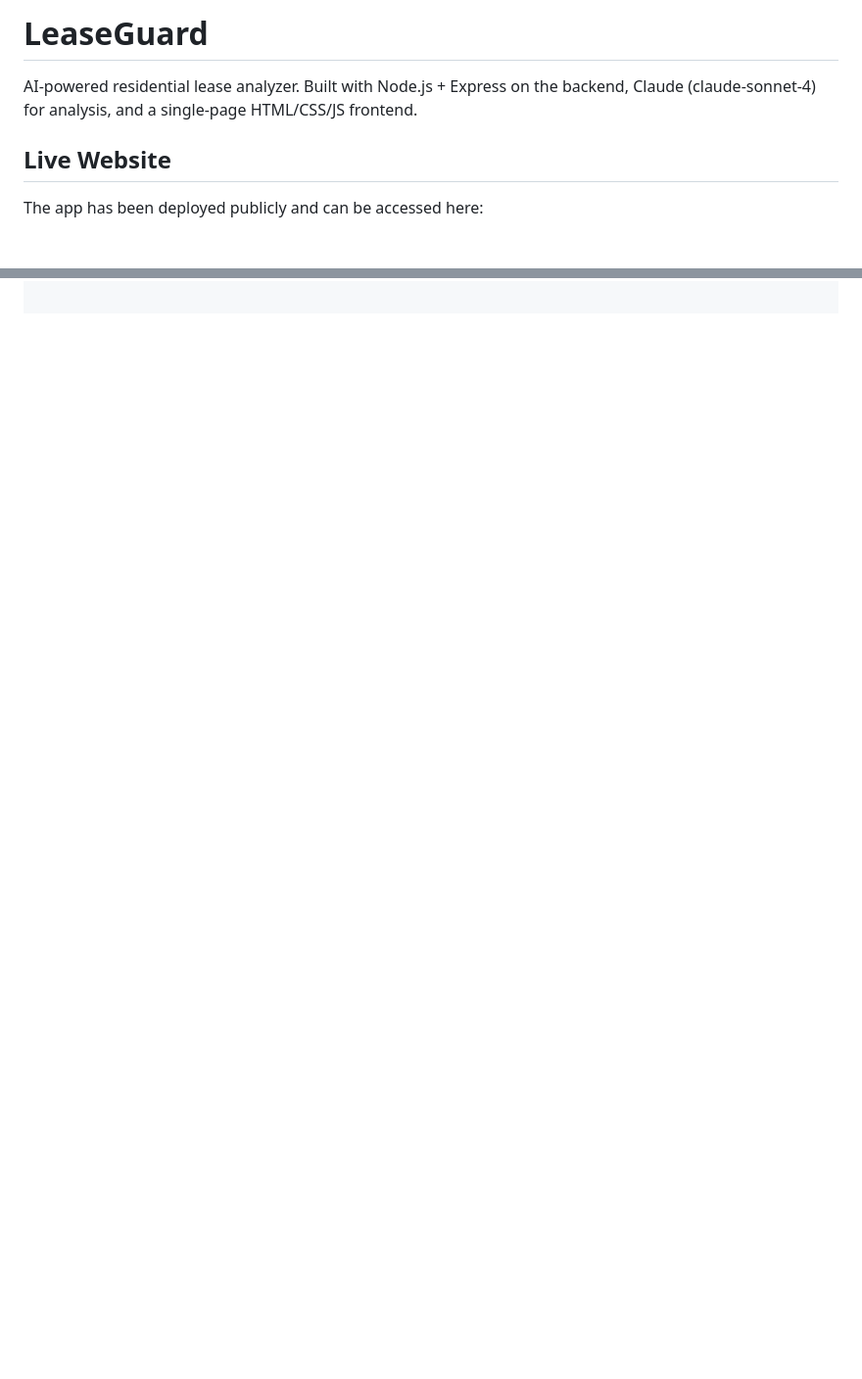
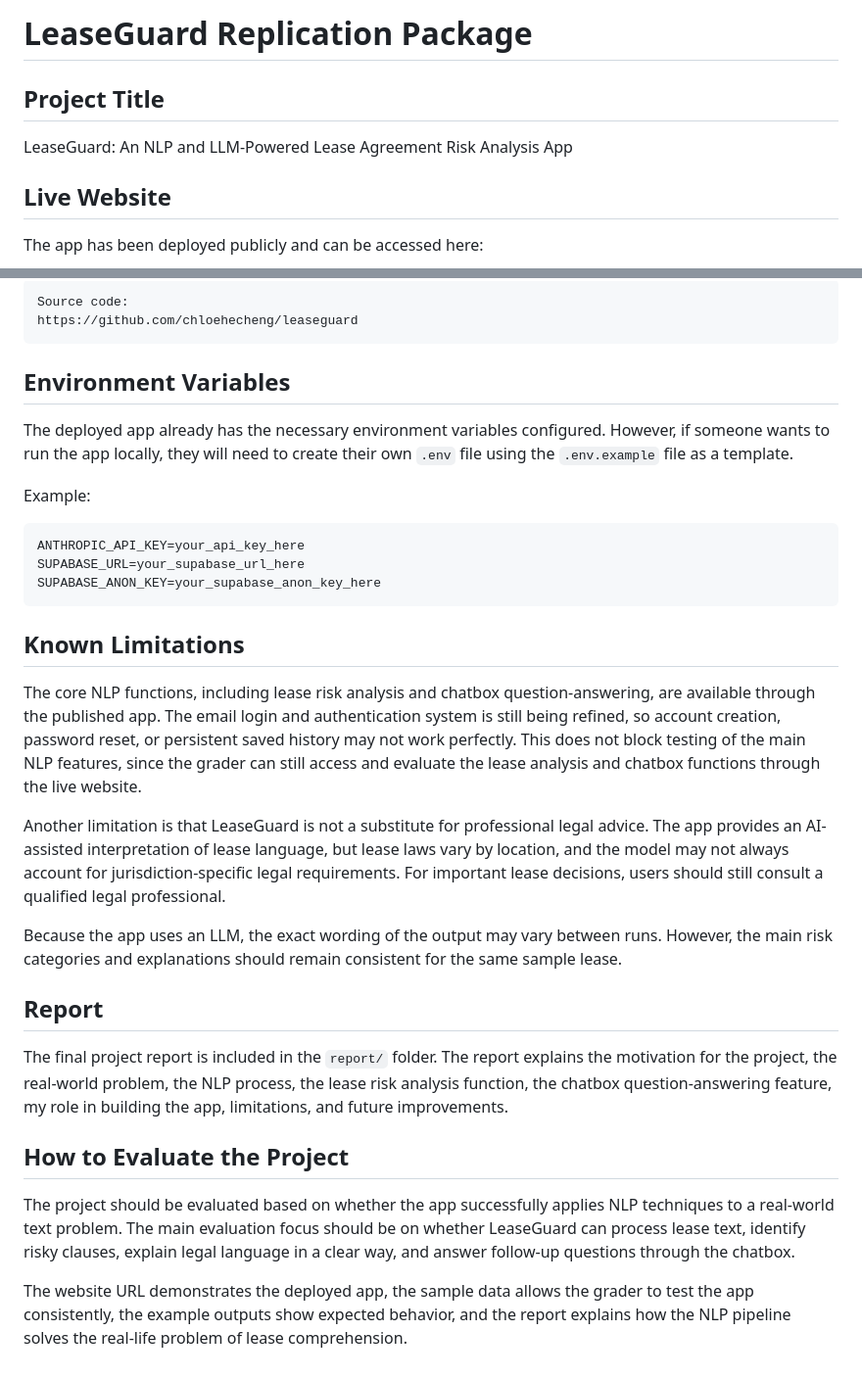
Before and after one commit to chloehecheng/leaseguard, a Markdown page: README.md, 2 parts joined by grey strips. Shown at 98% size. Drawn GitHub-style; blank space fills up the shorter version.

````diff
--- a/README.md
+++ b/README.md
@@ -1,6 +1,8 @@
-# LeaseGuard
+# LeaseGuard Replication Package
 
-AI-powered residential lease analyzer. Built with Node.js + Express on the backend, Claude (claude-sonnet-4) for analysis, and a single-page HTML/CSS/JS frontend.
+## Project Title
+
+LeaseGuard: An NLP and LLM-Powered Lease Agreement Risk Analysis App
 
 ## Live Website
 
@@ -56,0 +115,35 @@ What should I ask my landlord before signing?
+```text
+Source code:
+https://github.com/chloehecheng/leaseguard
+```
+
+## Environment Variables
+
+The deployed app already has the necessary environment variables configured. However, if someone wants to run the app locally, they will need to create their own `.env` file using the `.env.example` file as a template.
+
+Example:
+
+```env
+ANTHROPIC_API_KEY=your_api_key_here
+SUPABASE_URL=your_supabase_url_here
+SUPABASE_ANON_KEY=your_supabase_anon_key_here
+```
+
+
+## Known Limitations
+
+The core NLP functions, including lease risk analysis and chatbox question-answering, are available through the published app. The email login and authentication system is still being refined, so account creation, password reset, or persistent saved history may not work perfectly. This does not block testing of the main NLP features, since the grader can still access and evaluate the lease analysis and chatbox functions through the live website.
+
+Another limitation is that LeaseGuard is not a substitute for professional legal advice. The app provides an AI-assisted interpretation of lease language, but lease laws vary by location, and the model may not always account for jurisdiction-specific legal requirements. For important lease decisions, users should still consult a qualified legal professional.
+
+Because the app uses an LLM, the exact wording of the output may vary between runs. However, the main risk categories and explanations should remain consistent for the same sample lease.
+
+## Report
+
+The final project report is included in the `report/` folder. The report explains the motivation for the project, the real-world problem, the NLP process, the lease risk analysis function, the chatbox question-answering feature, my role in building the app, limitations, and future improvements.
+
+## How to Evaluate the Project
+
+The project should be evaluated based on whether the app successfully applies NLP techniques to a real-world text problem. The main evaluation focus should be on whether LeaseGuard can process lease text, identify risky clauses, explain legal language in a clear way, and answer follow-up questions through the chatbox.
+
+The website URL demonstrates the deployed app, the sample data allows the grader to test the app consistently, the example outputs show expected behavior, and the report explains how the NLP pipeline solves the real-life problem of lease comprehension.
````
Also changed, not shown: other parts of README.md (+56 -0 lines).
